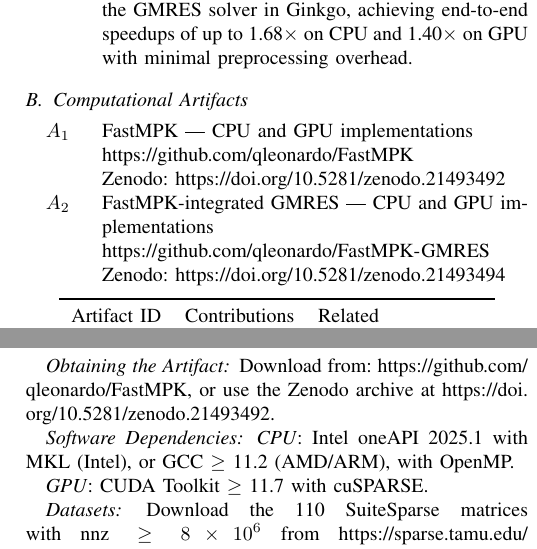
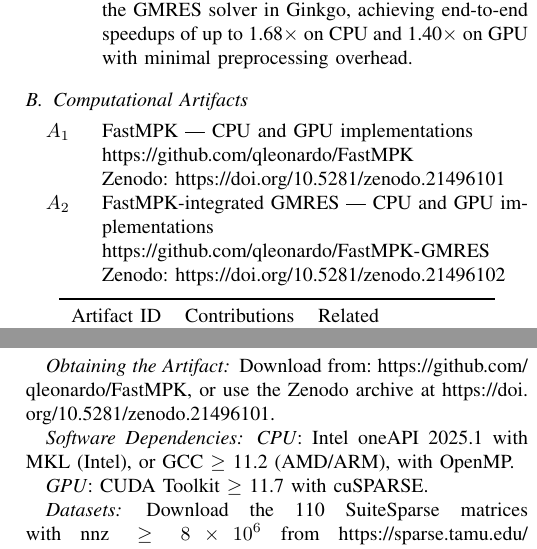
Before and after one commit to qleonardo/SC26_MPK_ADAE, a LaTeX paper (sc26_ad_ae_template.tex): two parts of the columns of pages 1 and 3 of 3, joined at a grey line, cut so that both start at the same text. Compiled offline with pdfLaTeX; a missing font is replaced by an installed copy or a similar font; a LaTeX package or settings file that is missing is left out.

Commit message:
Update Zenodo DOIs to v1.1 releases

```diff
--- a/sc26_ad_ae_template.tex
+++ b/sc26_ad_ae_template.tex
@@ -52,11 +52,11 @@ Appendix: Artifact Description
 \begin{description}
 \item[$A_1$] FastMPK --- CPU and GPU implementations \\
 \url{https://github.com/qleonardo/FastMPK} \\
-Zenodo: \url{https://doi.org/10.5281/zenodo.21493492}
+Zenodo: \url{https://doi.org/10.5281/zenodo.21496101}
 
 \item[$A_2$] FastMPK-integrated GMRES --- CPU and GPU implementations \\
 \url{https://github.com/qleonardo/FastMPK-GMRES} \\
-Zenodo: \url{https://doi.org/10.5281/zenodo.21493494}
+Zenodo: \url{https://doi.org/10.5281/zenodo.21496102}
 
 \end{description}
 
@@ -227,7 +227,7 @@ The program outputs to \texttt{stdout}: variant name, iteration count, and execu
 
 \artinpart{Obtaining the Artifact}
 
-Download from: \url{https://github.com/qleonardo/FastMPK}, or use the Zenodo archive at \url{https://doi.org/10.5281/zenodo.21493492}.
+Download from: \url{https://github.com/qleonardo/FastMPK}, or use the Zenodo archive at \url{https://doi.org/10.5281/zenodo.21496101}.
 
 \artinpart{Software Dependencies}
 
```
Also changed, not shown: sc26_ad_ae_template.tex (2 more changed lines).
